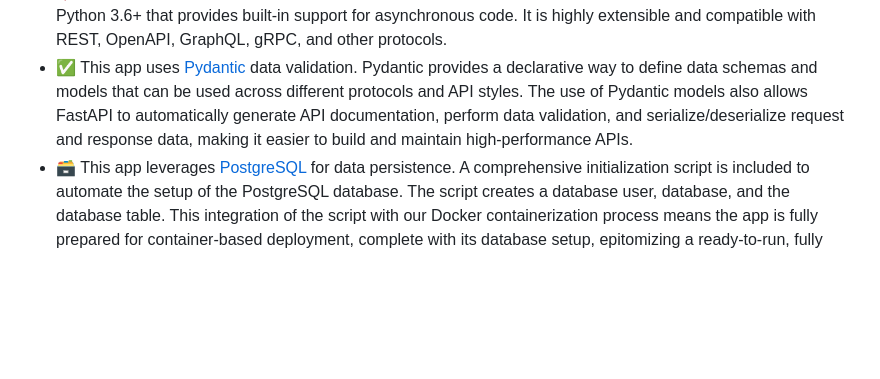
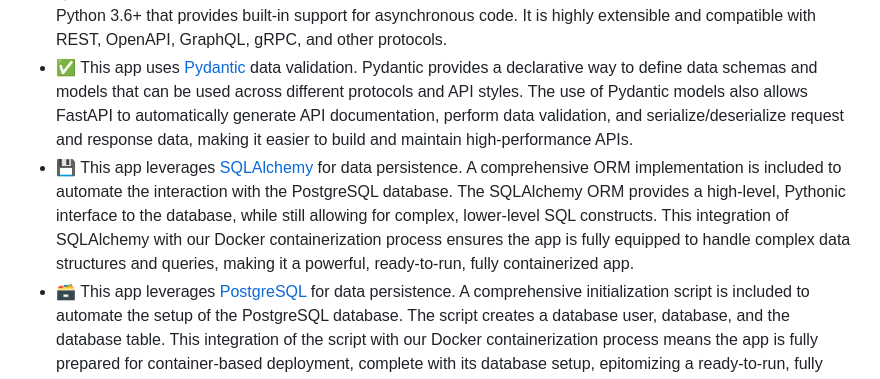
Before and after one commit to aws-samples/python-fastapi-demo-docker, a Markdown page: README.md, the part around the change. Drawn GitHub-style; blank space fills up the shorter version.

```diff
--- a/README.md
+++ b/README.md
@@ -5,6 +5,7 @@ This application is a simple, lightweight Book Management API built with FastAPI
 - 📦 This app has been refactored for containerization, promoting consistent operating environments and seamless deployments using [Docker](https://www.docker.com/).
 - 🚀 This app uses the [FastAPI](https://fastapi.tiangolo.com/) framework. FastAPI is a high-performance web framework for building APIs with Python 3.6+ that provides built-in support for asynchronous code. It is highly extensible and compatible with REST, OpenAPI, GraphQL, gRPC, and other protocols.
 -  ✅ This app uses [Pydantic](https://docs.pydantic.dev/) data validation. Pydantic provides a declarative way to define data schemas and models that can be used across different protocols and API styles. The use of Pydantic models also allows FastAPI to automatically generate API documentation, perform data validation, and serialize/deserialize request and response data, making it easier to build and maintain high-performance APIs.
+-  💾 This app leverages [SQLAlchemy](https://www.sqlalchemy.org/) for data persistence. A comprehensive ORM implementation is included to automate the interaction with the PostgreSQL database. The SQLAlchemy ORM provides a high-level, Pythonic interface to the database, while still allowing for complex, lower-level SQL constructs. This integration of SQLAlchemy with our Docker containerization process ensures the app is fully equipped to handle complex data structures and queries, making it a powerful, ready-to-run, fully containerized app.
 -  🗃️ This app leverages [PostgreSQL](https://www.postgresql.org/) for data persistence. A comprehensive initialization script is included to automate the setup of the PostgreSQL database. The script creates a database user, database, and the database table. This integration of the script with our Docker containerization process means the app is fully prepared for container-based deployment, complete with its database setup, epitomizing a ready-to-run, fully containerized app.
 
 ## Prerequisites
```
